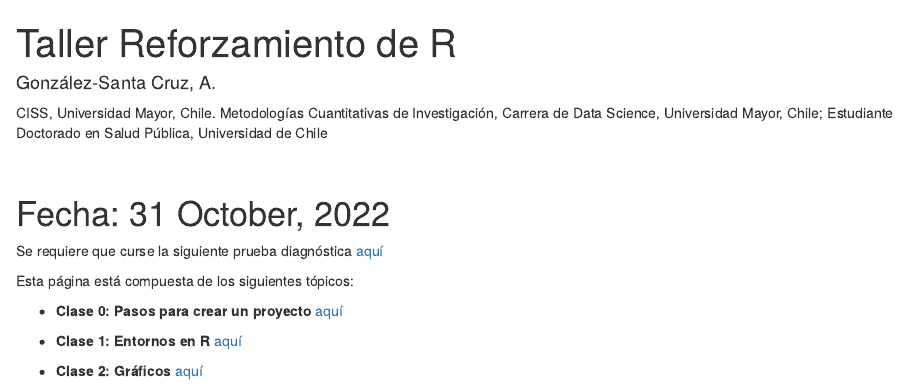
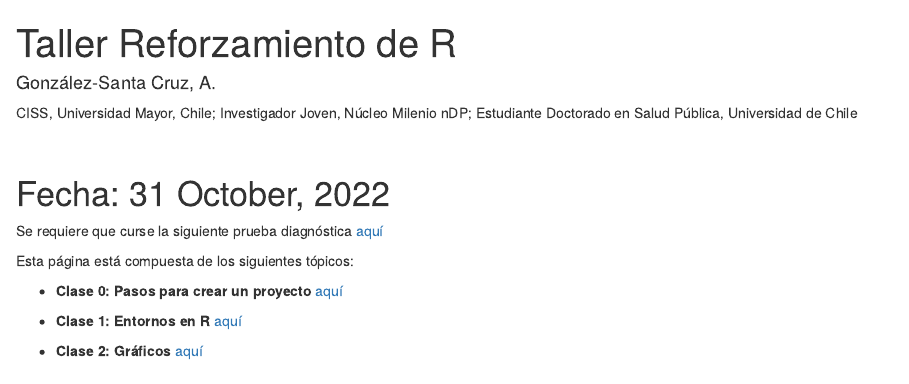
Before and after one commit to AGSCL/Taller-UDP-2022, an R Markdown document (index.Rmd): the page in a window 1100 px wide, from its top. Rendered offline with R 4.5, knitr and Pandoc, with nearby package versions; drawn as R Markdown's standard HTML page in place of the format the file asks for.

Commit message:
cambios index

```diff
--- a/index.Rmd
+++ b/index.Rmd
@@ -7,7 +7,7 @@ source_url: true
 author:
   - name: González-Santa Cruz, A.
     affiliation: |
-      CISS, Universidad Mayor, Chile. Metodologías Cuantitativas de Investigación, Carrera de Data Science, Universidad Mayor, Chile;
+      CISS, Universidad Mayor, Chile; Investigador Joven, Núcleo Milenio nDP;
       Estudiante Doctorado en Salud Pública, Universidad de Chile
     orcid_id: 0000-0002-5166-9121
 output:
```
Also changed, not shown: index.html.
